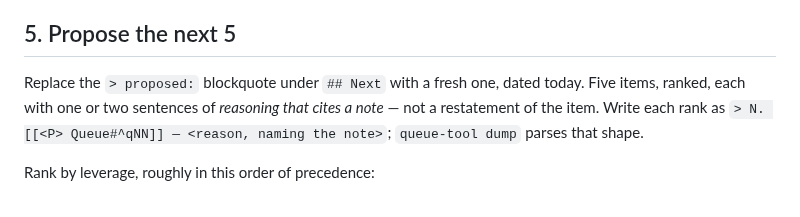
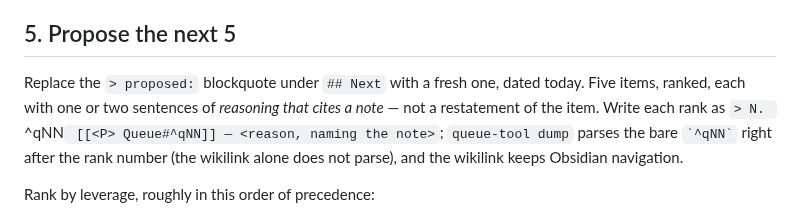
Before and after one commit to pablobfonseca/dotfiles, a Markdown page: claude/commands/queue.md, the part around the change. Rendered like a GitHub page.

Commit message:
fix(queue): rank template must carry bare ^qNN for queue-tool parser

```diff
--- a/claude/commands/queue.md
+++ b/claude/commands/queue.md
@@ -58,7 +58,7 @@ For each open line, check the notes for evidence it shipped (a plan marked compl
 
 ## 5. Propose the next 5
 
-Replace the `> proposed:` blockquote under `## Next` with a fresh one, dated today. Five items, ranked, each with one or two sentences of *reasoning that cites a note* — not a restatement of the item. Write each rank as `> N. [[<P> Queue#^qNN]] — <reason, naming the note>`; `queue-tool dump` parses that shape.
+Replace the `> proposed:` blockquote under `## Next` with a fresh one, dated today. Five items, ranked, each with one or two sentences of *reasoning that cites a note* — not a restatement of the item. Write each rank as `> N. `^qNN` [[<P> Queue#^qNN]] — <reason, naming the note>`; `queue-tool dump` parses the bare `` `^qNN` `` right after the rank number (the wikilink alone does not parse), and the wikilink keeps Obsidian navigation.
 
 Rank by leverage, roughly in this order of precedence:
 
```
